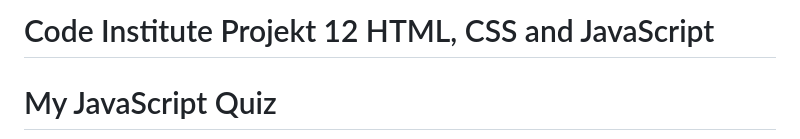
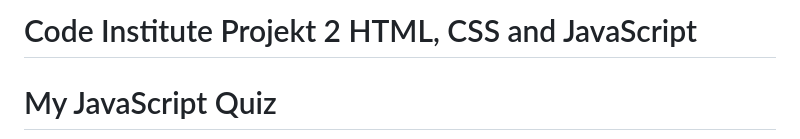
Before and after one commit to MrHaJu/Code-Institute-Projekt-2-CSS-HTML-JavaScript, a Markdown page: readme.md, the part around the change. GitHub-like rendering.

Commit message:
remove Number

```diff
--- a/readme.md
+++ b/readme.md
@@ -1,4 +1,4 @@
-# Code Institute Projekt 12 HTML, CSS and JavaScript
+# Code Institute Projekt 2 HTML, CSS and JavaScript
 
 
  # My JavaScript Quiz
```
